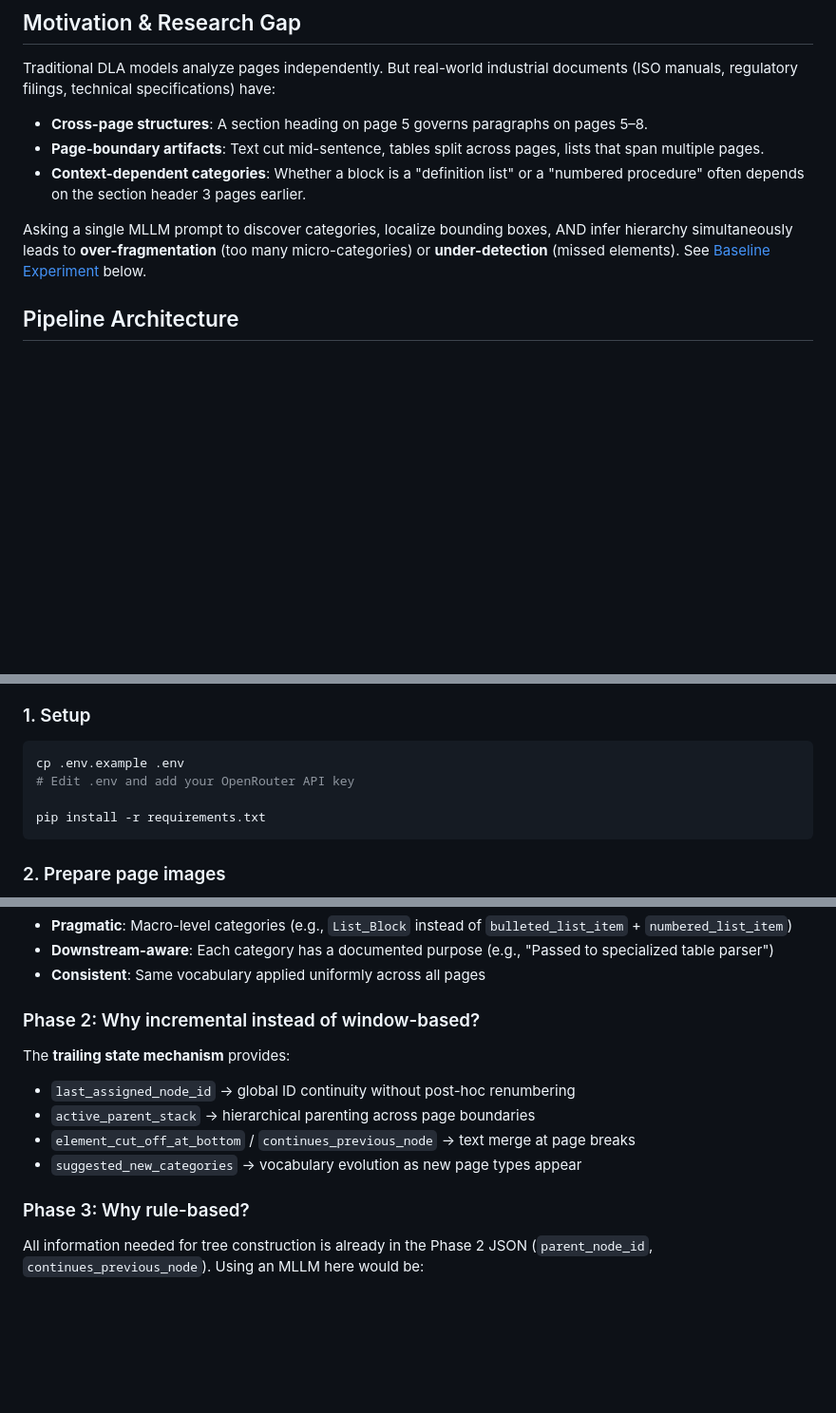
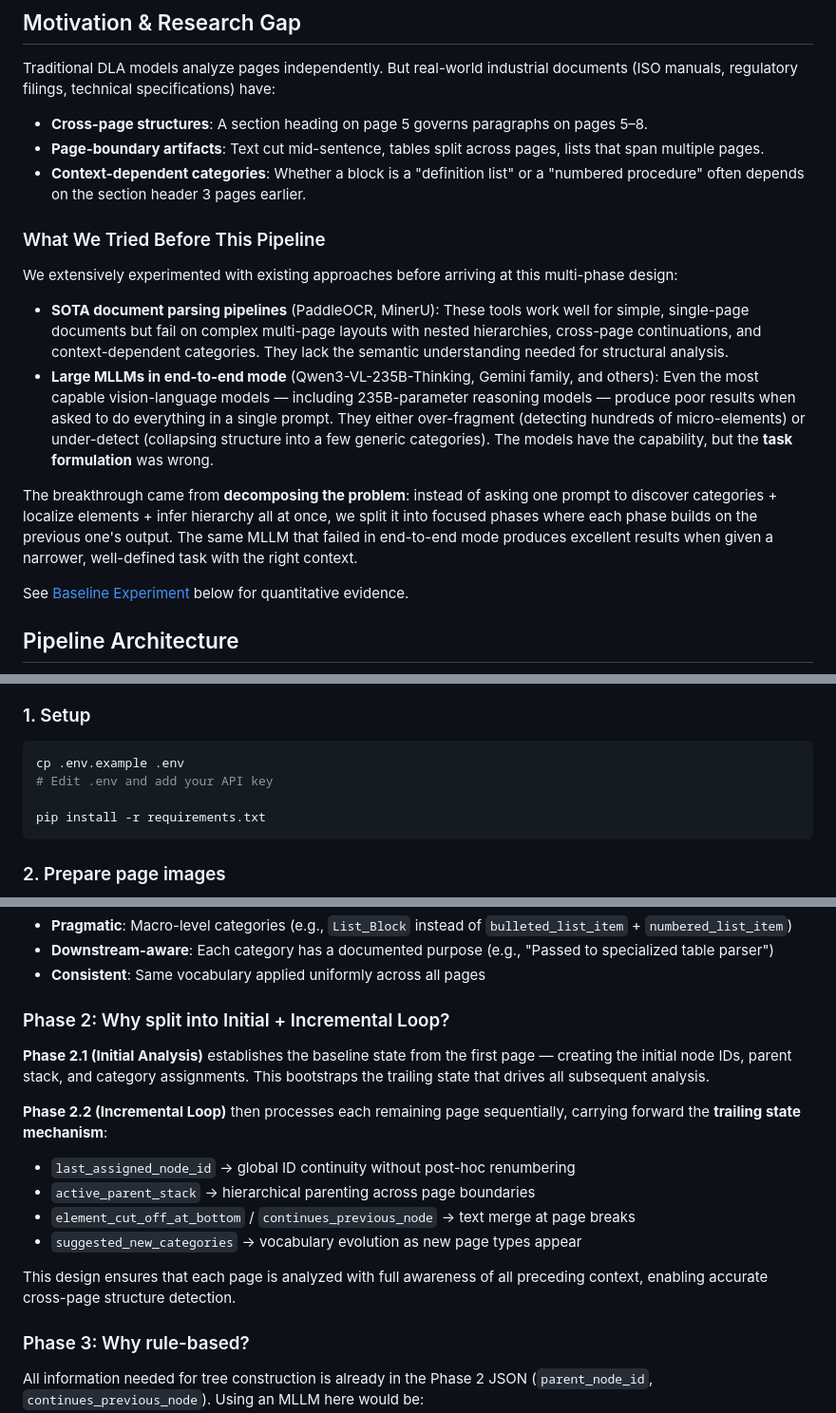
Before and after one commit to tuandung222/multipage-dla, a Markdown page: README.md, 3 parts joined by grey strips. Shown at 95% size. Drawn GitHub-style; blank space fills up the shorter version.

````diff
--- a/README.md
+++ b/README.md
@@ -10,7 +10,16 @@ Traditional DLA models analyze pages independently. But real-world industrial do
 - **Page-boundary artifacts**: Text cut mid-sentence, tables split across pages, lists that span multiple pages.
 - **Context-dependent categories**: Whether a block is a "definition list" or a "numbered procedure" often depends on the section header 3 pages earlier.
 
-Asking a single MLLM prompt to discover categories, localize bounding boxes, AND infer hierarchy simultaneously leads to **over-fragmentation** (too many micro-categories) or **under-detection** (missed elements). See [Baseline Experiment](#baseline-experiment-e2e-vs-multi-phase) below.
+### What We Tried Before This Pipeline
+
+We extensively experimented with existing approaches before arriving at this multi-phase design:
+
+- **SOTA document parsing pipelines** (PaddleOCR, MinerU): These tools work well for simple, single-page documents but fail on complex multi-page layouts with nested hierarchies, cross-page continuations, and context-dependent categories. They lack the semantic understanding needed for structural analysis.
+- **Large MLLMs in end-to-end mode** (Qwen3-VL-235B-Thinking, Gemini family, and others): Even the most capable vision-language models — including 235B-parameter reasoning models — produce poor results when asked to do everything in a single prompt. They either over-fragment (detecting hundreds of micro-elements) or under-detect (collapsing structure into a few generic categories). The models have the capability, but the **task formulation** was wrong.
+
+The breakthrough came from **decomposing the problem**: instead of asking one prompt to discover categories + localize elements + infer hierarchy all at once, we split it into focused phases where each phase builds on the previous one's output. The same MLLM that failed in end-to-end mode produces excellent results when given a narrower, well-defined task with the right context.
+
+See [Baseline Experiment](#baseline-experiment-e2e-vs-multi-phase) below for quantitative evidence.
 
 ## Pipeline Architecture
 
@@ -126,7 +127,7 @@ multipage_dla/
 
 ```bash
 cp .env.example .env
-# Edit .env and add your OpenRouter API key
+# Edit .env and add your API key
 
 pip install -r requirements.txt
 ```
@@ -197,13 +196,17 @@ Letting the MLLM **see multiple pages first** and **reason about categories** be
 - **Downstream-aware**: Each category has a documented purpose (e.g., "Passed to specialized table parser")
 - **Consistent**: Same vocabulary applied uniformly across all pages
 
-### Phase 2: Why incremental instead of window-based?
+### Phase 2: Why split into Initial + Incremental Loop?
 
-The **trailing state mechanism** provides:
+**Phase 2.1 (Initial Analysis)** establishes the baseline state from the first page — creating the initial node IDs, parent stack, and category assignments. This bootstraps the trailing state that drives all subsequent analysis.
+
+**Phase 2.2 (Incremental Loop)** then processes each remaining page sequentially, carrying forward the **trailing state mechanism**:
 - `last_assigned_node_id` → global ID continuity without post-hoc renumbering
 - `active_parent_stack` → hierarchical parenting across page boundaries
 - `element_cut_off_at_bottom` / `continues_previous_node` → text merge at page breaks
 - `suggested_new_categories` → vocabulary evolution as new page types appear
+
+This design ensures that each page is analyzed with full awareness of all preceding context, enabling accurate cross-page structure detection.
 
 ### Phase 3: Why rule-based?
 
````
Also changed, not shown: other parts of README.md (+43 -53 lines).
